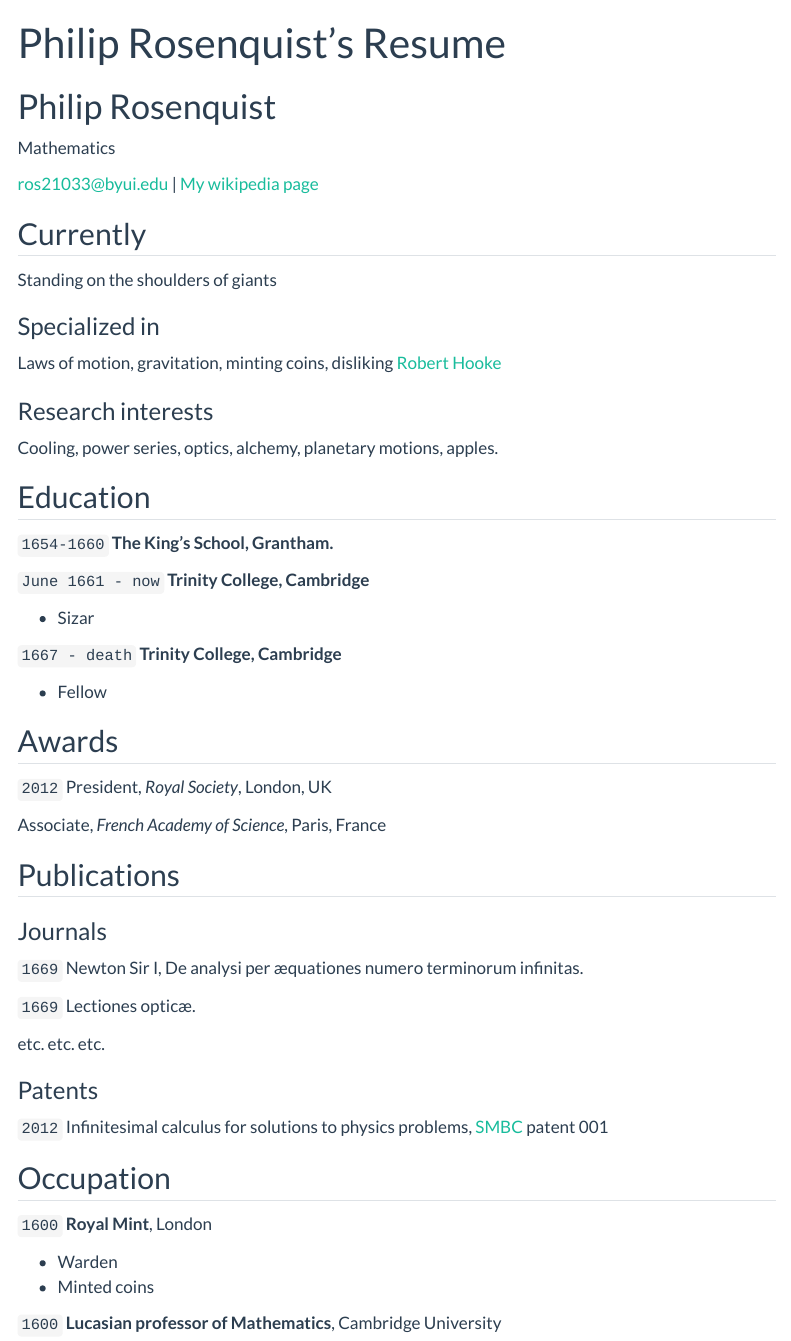
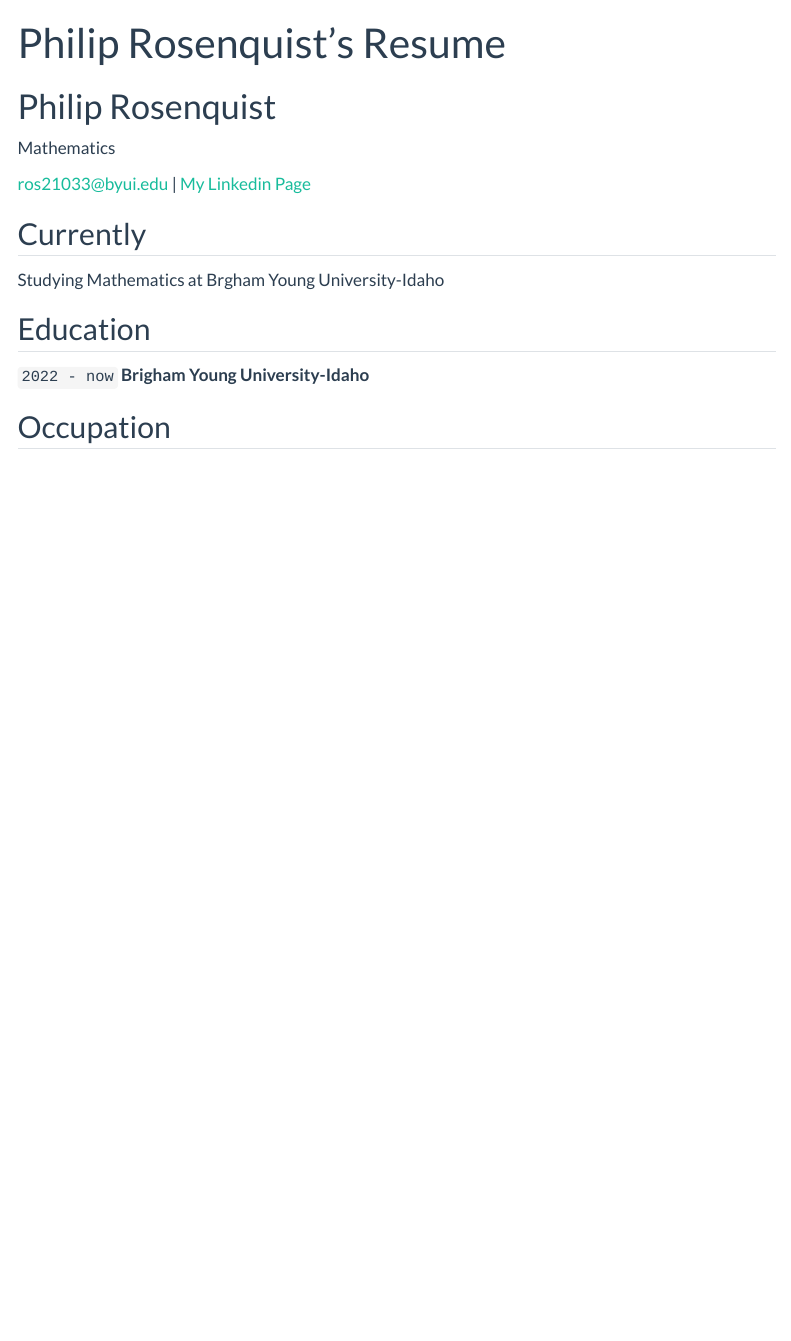
Before and after one commit to PhilipRosenquist/Rosenquist_Portfolio, a Quarto document (resume.qmd): the page in a window 1100 px wide, from its top. Rendered offline with R 4.5, knitr and Pandoc in place of Quarto, with nearby package versions; menus at the side of the page are left out.

Commit message:
Checking to see if all the changes got added with the last commit

```diff
--- a/resume.qmd
+++ b/resume.qmd
@@ -7,80 +7,31 @@ Mathematics
 
 <div id="webaddress">
 <a href="ros21033@byui.edu">ros21033@byui.edu</a>
-| <a href="http://en.wikipedia.org/wiki/Isaac_Newton">My wikipedia page</a>
+| <a href="https://www.linkedin.com/in/philip-rosenquist-3b63702ba/">My Linkedin Page</a>
 </div>
 
 
 ## Currently
 
-Standing on the shoulders of giants
-
-### Specialized in
-
-Laws of motion, gravitation, minting coins, disliking [Robert Hooke](http://en.wikipedia.org/wiki/Robert_Hooke)
+Studying Mathematics at Brgham Young University-Idaho
 
 
-### Research interests
-
-Cooling, power series, optics, alchemy, planetary motions, apples.
 
 
 ## Education
 
-`1654-1660`
-__The King's School, Grantham.__
-
-`June 1661 - now`
-__Trinity College, Cambridge__
-
-- Sizar
-
-`1667 - death`
-__Trinity College, Cambridge__
-
-- Fellow
+`2022 - now`
+__Brigham Young University-Idaho__
 
 
 
-## Awards
-
-`2012`
-President, *Royal Society*, London, UK
-
-Associate, *French Academy of Science*, Paris, France
 
 
-
-## Publications
-
-<!-- A list is also available [online](http://scholar.google.co.uk/citations?user=LTOTl0YAAAAJ) -->
-
-### Journals
-
-`1669`
-Newton Sir I, De analysi per æquationes numero terminorum infinitas.
-
-`1669`
-Lectiones opticæ.
-
-etc. etc. etc.
-
-### Patents
-
-`2012`
-Infinitesimal calculus for solutions to physics problems, [SMBC](http://www.techdirt.com/articles/20121011/09312820678/if-patents-had-been-around-time-newton.shtml) patent 001
 
 
 ## Occupation
 
-`1600`
-__Royal Mint__, London
 
-- Warden
-- Minted coins
-
-`1600`
-__Lucasian professor of Mathematics__, Cambridge University
 
 
 
```
